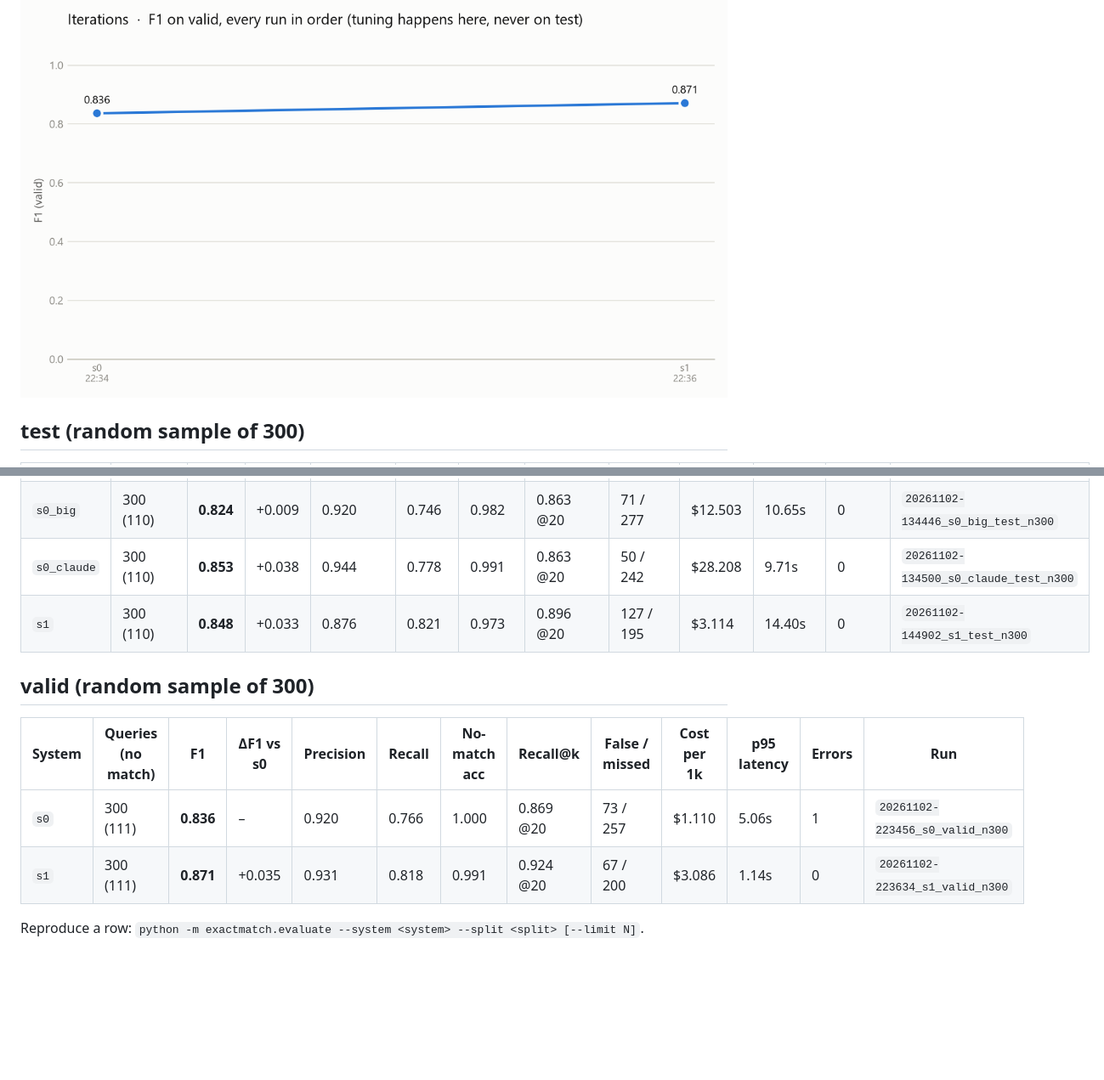
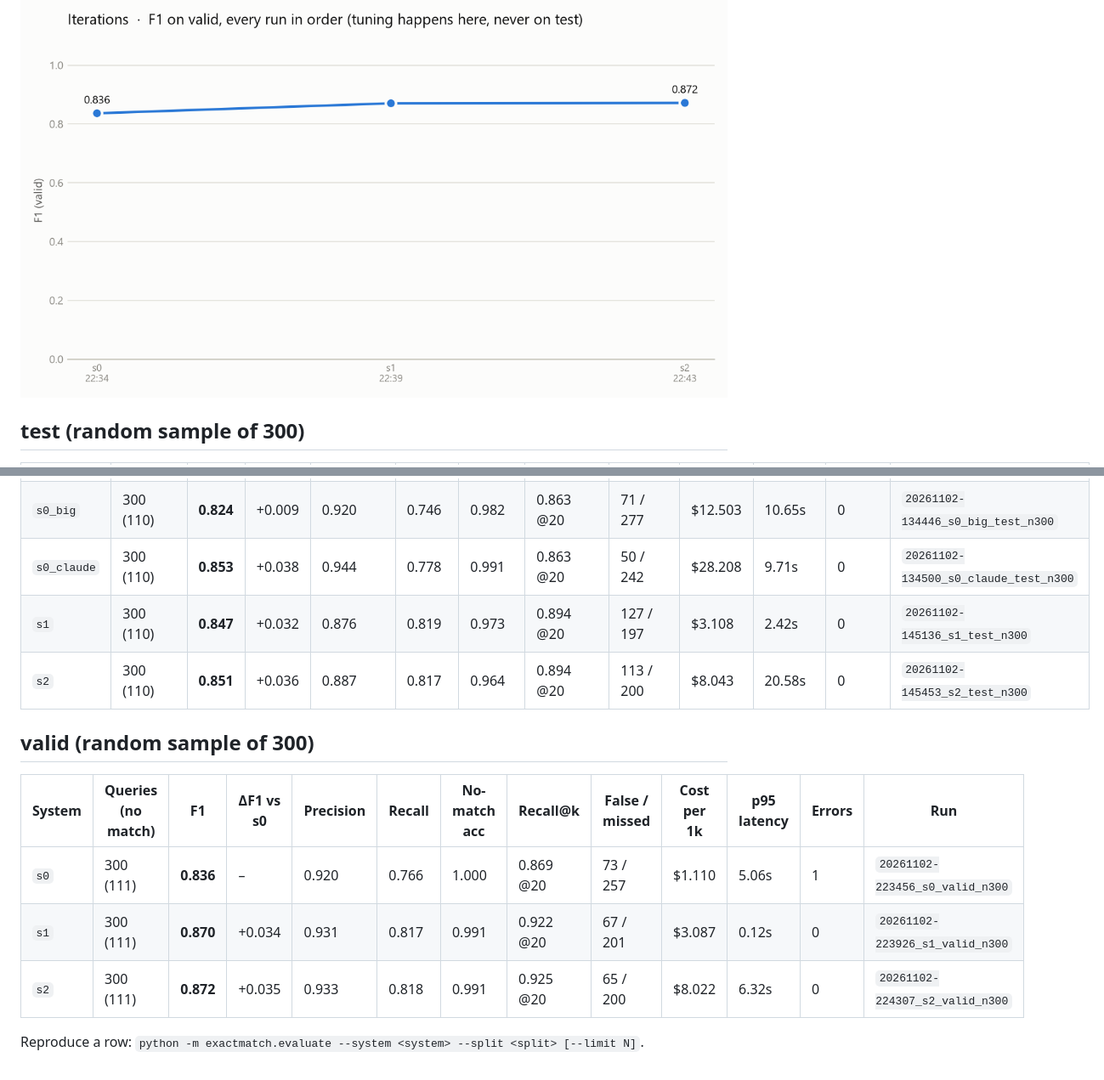
Before and after one commit to MihirSahu14/ExactMatch, a Markdown page: results.md, 2 parts joined by grey strips. Shown at 85% size. Drawn GitHub-style; pictures changed too: results/iterations.png; blank space fills up the shorter version.

```diff
--- a/results.md
+++ b/results.md
@@ -19,13 +19,15 @@ _Generated by `python -m exactmatch.report` at 2026-11-02 14:49. Do not edit by
 | `s0` | 300 (110) | **0.815** | – | 0.872 | 0.765 | 0.982 | 0.863 @20 | 123 / 256 | $1.127 | 12.33s | 0 | `20261102-144758_s0_test_n300` |
 | `s0_big` | 300 (110) | **0.824** | +0.009 | 0.920 | 0.746 | 0.982 | 0.863 @20 | 71 / 277 | $12.503 | 10.65s | 0 | `20261102-134446_s0_big_test_n300` |
 | `s0_claude` | 300 (110) | **0.853** | +0.038 | 0.944 | 0.778 | 0.991 | 0.863 @20 | 50 / 242 | $28.208 | 9.71s | 0 | `20261102-134500_s0_claude_test_n300` |
-| `s1` | 300 (110) | **0.848** | +0.033 | 0.876 | 0.821 | 0.973 | 0.896 @20 | 127 / 195 | $3.114 | 14.40s | 0 | `20261102-144902_s1_test_n300` |
+| `s1` | 300 (110) | **0.847** | +0.032 | 0.876 | 0.819 | 0.973 | 0.894 @20 | 127 / 197 | $3.108 | 2.42s | 0 | `20261102-145136_s1_test_n300` |
+| `s2` | 300 (110) | **0.851** | +0.036 | 0.887 | 0.817 | 0.964 | 0.894 @20 | 113 / 200 | $8.043 | 20.58s | 0 | `20261102-145453_s2_test_n300` |
 
 ## valid (random sample of 300)
 
 | System | Queries (no match) | F1 | ΔF1 vs s0 | Precision | Recall | No-match acc | Recall@k | False / missed | Cost per 1k | p95 latency | Errors | Run |
 |---|---|---|---|---|---|---|---|---|---|---|---|---|
 | `s0` | 300 (111) | **0.836** | – | 0.920 | 0.766 | 1.000 | 0.869 @20 | 73 / 257 | $1.110 | 5.06s | 1 | `20261102-223456_s0_valid_n300` |
-| `s1` | 300 (111) | **0.871** | +0.035 | 0.931 | 0.818 | 0.991 | 0.924 @20 | 67 / 200 | $3.086 | 1.14s | 0 | `20261102-223634_s1_valid_n300` |
+| `s1` | 300 (111) | **0.870** | +0.034 | 0.931 | 0.817 | 0.991 | 0.922 @20 | 67 / 201 | $3.087 | 0.12s | 0 | `20261102-223926_s1_valid_n300` |
+| `s2` | 300 (111) | **0.872** | +0.035 | 0.933 | 0.818 | 0.991 | 0.925 @20 | 65 / 200 | $8.022 | 6.32s | 0 | `20261102-224307_s2_valid_n300` |
 
 Reproduce a row: `python -m exactmatch.evaluate --system <system> --split <split> [--limit N]`.
```
Also changed, not shown: other parts of results.md (+2 -2 lines), results/cost_vs_f1.png, results/f1_by_system.png, results/latency_vs_f1.png, results/quality_breakdown.png, 12 other files.
